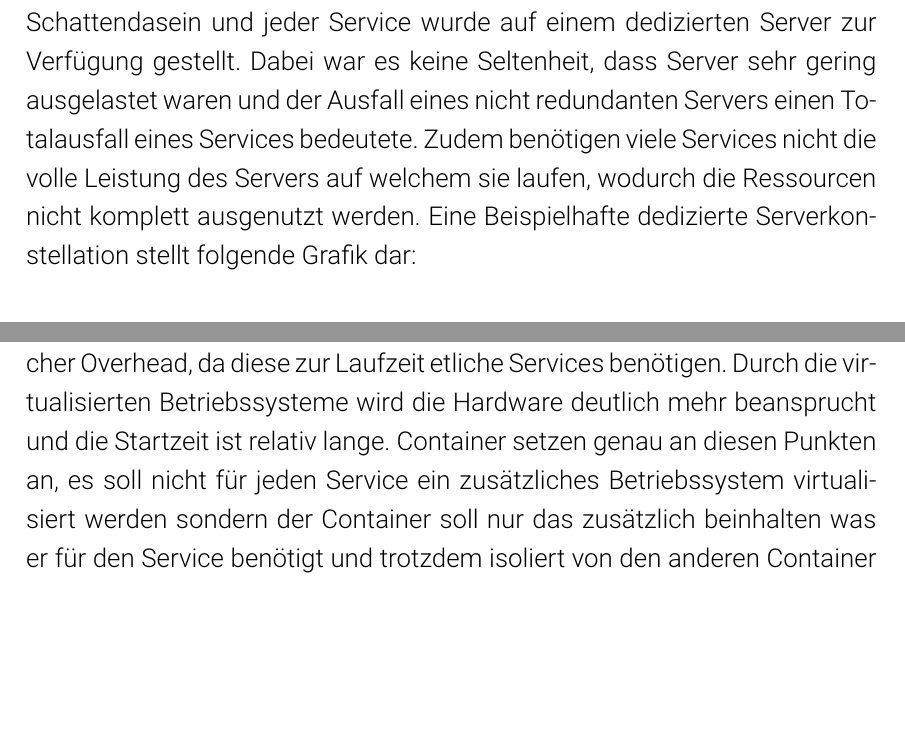
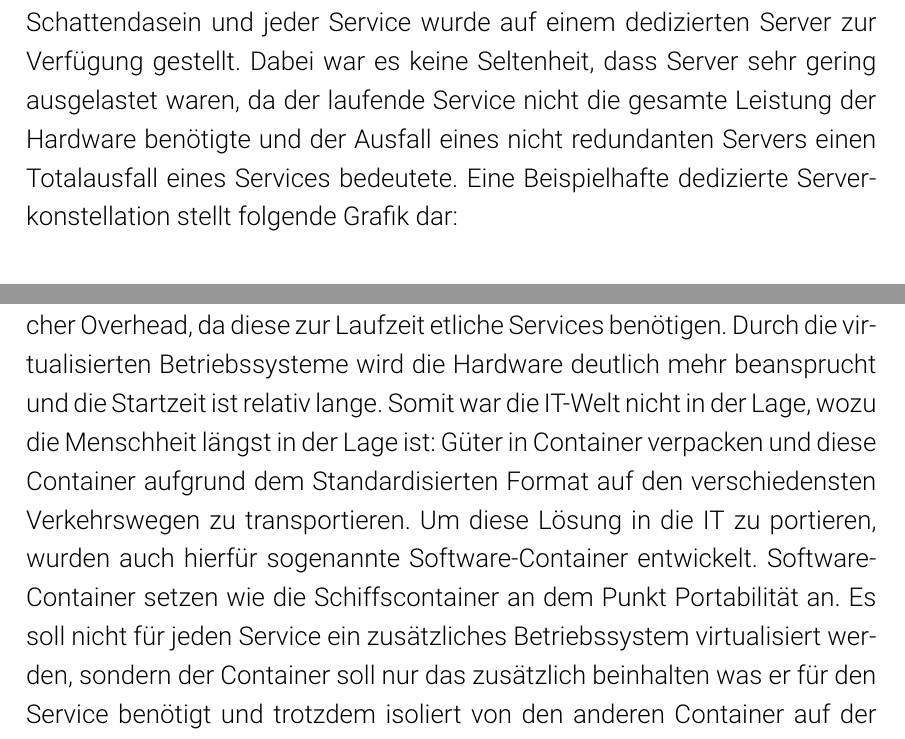
Before and after one commit to karabenemsi/VB_Container, a LaTeX document (Ausarbeitung.tex, which reads Inhalt/Einleitung.tex): two parts of pages 3 and 5 of 12, joined at a grey line, cut so that both start at the same text, the shorter picture padded with empty space. The pictures show the PDF file Ausarbeitung.pdf that the author committed with the source.

Commit message:
Einleitung von Acker

```diff
--- a/Inhalt/Einleitung.tex
+++ b/Inhalt/Einleitung.tex
@@ -2,7 +2,7 @@
 \section{Einleitung}
 \label{sec:Einleitung}
 
-Bis kurz vor der Jahrtausendwende führte die Virtualisierung von Servern ein Schattendasein und jeder Service wurde auf einem dedizierten Server zur Verfügung gestellt. Dabei war es keine Seltenheit, dass Server sehr gering ausgelastet waren und der Ausfall eines nicht redundanten Servers einen Totalausfall eines Services bedeutete. Zudem benötigen viele Services nicht die volle Leistung des Servers auf welchem sie laufen, wodurch die Ressourcen nicht komplett ausgenutzt werden. Eine Beispielhafte dedizierte Serverkonstellation stellt folgende Grafik dar:
+Bis kurz vor der Jahrtausendwende führte die Virtualisierung von Servern ein Schattendasein und jeder Service wurde auf einem dedizierten Server zur Verfügung gestellt. Dabei war es keine Seltenheit, dass Server sehr gering ausgelastet waren, da der laufende Service nicht die gesamte Leistung der Hardware benötigte und der Ausfall eines nicht redundanten Servers einen Totalausfall eines Services bedeutete. Eine Beispielhafte dedizierte Serverkonstellation stellt folgende Grafik dar:
 \begin{figure}[H]
 	\begin{center}
 		\includegraphics[width=1\textwidth]{vm1.png}
@@ -22,8 +22,8 @@ Um diese und weitere Probleme zu lösen, gewann die Virtualisierung von Servern
 \end{figure}
 \quellefoot{2}{https://www.redhat.com/cms/managed-files/server-usage-for-virtualization-500x131.png}
 \newpage
-Doch auch die Virtualisierung von Servern birgt noch verbesserbare Nachteile. So entsteht durch das Betriebssystem der virtuellen Maschinen ein deutlicher Overhead, da diese zur Laufzeit etliche Services benötigen. Durch die virtualisierten Betriebssysteme wird die Hardware deutlich mehr beansprucht und die Startzeit ist relativ lange.
-Container setzen genau an diesen Punkten an, es soll nicht für jeden Service ein zusätzliches Betriebssystem virtualisiert werden sondern der Container soll nur das zusätzlich beinhalten was er für den Service benötigt und trotzdem isoliert von den anderen Container auf der Hardware laufen. Außerdem soll es wie bei den virtuellen Maschinen möglich sein, dynamisch Ressourcen zuzuweisen.\cite{12005068320161201,redhat} Die folgenden Grafik verdeutlicht nochmals den eingesparten Overhead bei Containern verglichen mit virtuellen Maschinen:
+Doch auch die Virtualisierung von Servern birgt noch verbesserbare Nachteile. So entsteht durch das Betriebssystem der virtuellen Maschinen ein deutlicher Overhead, da diese zur Laufzeit etliche Services benötigen. Durch die virtualisierten Betriebssysteme wird die Hardware deutlich mehr beansprucht und die Startzeit ist relativ lange. Somit war die IT-Welt nicht in der Lage, wozu die Menschheit längst in der Lage ist: Güter in Container verpacken und diese Container aufgrund dem Standardisierten Format auf den verschiedensten Verkehrswegen zu transportieren. Um diese Lösung in die IT zu portieren, wurden auch hierfür sogenannte Software-Container entwickelt.
+Software-Container setzen wie die Schiffscontainer an dem Punkt Portabilität an. Es soll nicht für jeden Service ein zusätzliches Betriebssystem virtualisiert werden, sondern der Container soll nur das zusätzlich beinhalten was er für den Service benötigt und trotzdem isoliert von den anderen Container auf der Hardware laufen. Außerdem soll es wie bei den virtuellen Maschinen möglich sein, dynamisch Ressourcen zuzuweisen.\cite{12005068320161201,redhat} Die folgenden Grafik verdeutlicht nochmals den eingesparten Overhead bei Containern verglichen mit virtuellen Maschinen:
 \begin{figure}[H]
 	\begin{center}
 		\includegraphics[width=1\textwidth]{containerundvm.png}
```
Also changed, not shown: Ausarbeitung.pdf.
